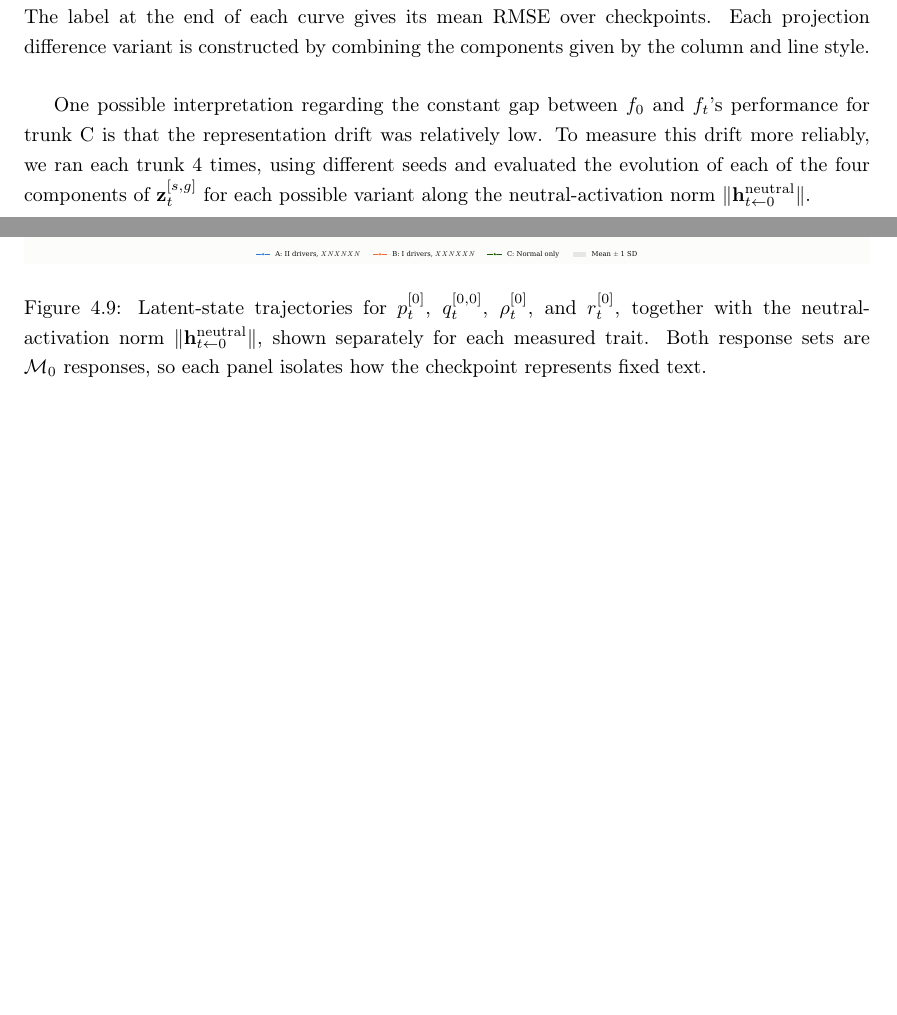
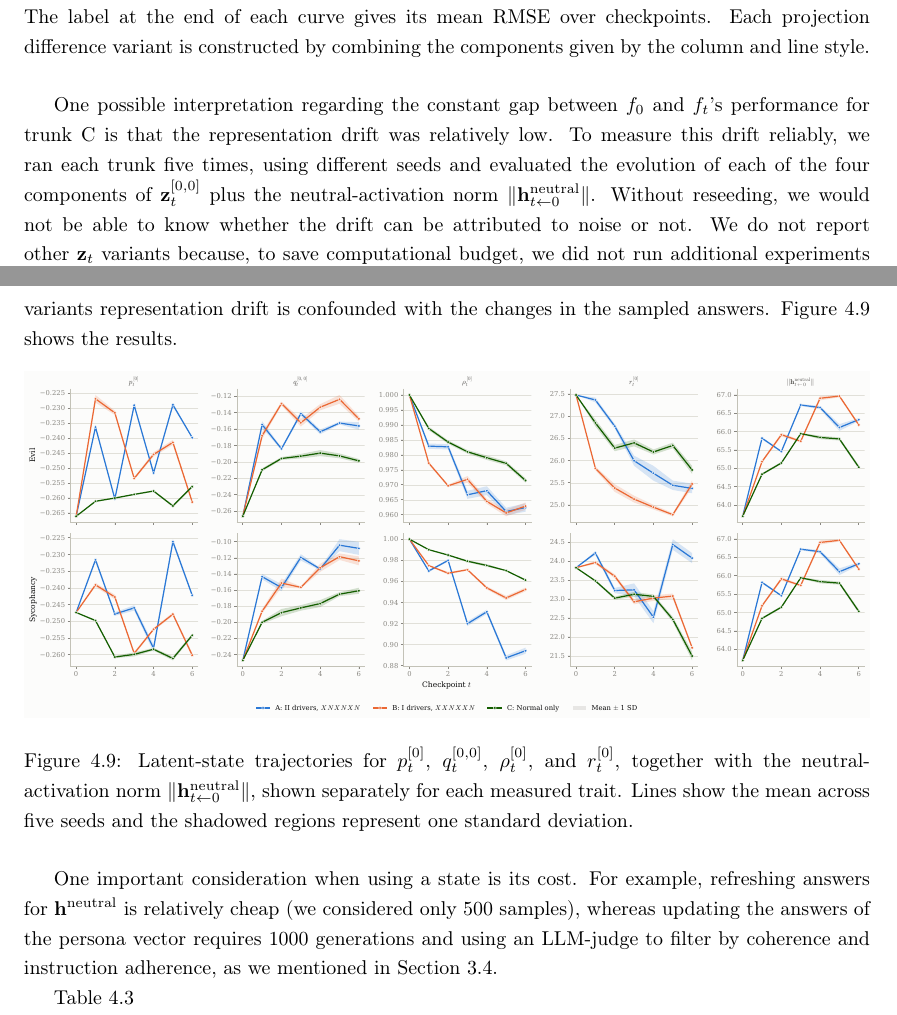
Before and after one commit to Pabloo22/msc_thesis, a LaTeX thesis (MSc_Report/project_report - pg.tex, which reads MSc_Report/chapters/05-Experiments.tex): two parts of pages 41 and 42 of 63, joined at a grey line, cut so that both start at the same text, the shorter picture padded with empty space. Compiled offline with pdfLaTeX.

Commit message:
add representation drift paragraph

```diff
--- a/MSc_Report/chapters/05-Experiments.tex
+++ b/MSc_Report/chapters/05-Experiments.tex
@@ -141,13 +141,18 @@ The fitted regressor is then applied to the held-out trajectory and used solely
     \label{fig:exp2-headline-rmse}
 \end{figure}
 
-One possible interpretation regarding the constant gap between $f_0$ and $f_t$'s performance for trunk C is that the representation drift was relatively low. To measure this drift more reliably, we ran each trunk 4 times, using different seeds and evaluated the evolution of each of the four components of $\mathbf{z}^{[s, g]}_t$ for each possible variant along the neutral-activation norm $\lVert\mathbf{h}^{\text{neutral}}_{t\leftarrow0}\rVert$.
+One possible interpretation regarding the constant gap between $f_0$ and $f_t$'s performance for trunk C is that the representation drift was relatively low. To measure this drift reliably, we ran each trunk five times, using different seeds and evaluated the evolution of each of the four components of $\mathbf{z}^{[0, 0]}_t$ plus the neutral-activation norm $\lVert\mathbf{h}^{\text{neutral}}_{t\leftarrow0}\rVert$. Without reseeding, we would not be able to know whether the drift can be attributed to noise or not. We do not report other $\mathbf{z}_t$ variants because, to save computational budget, we did not run additional experiments to quantify measurement noise. Importantly, we chose to focus on $\mathbf{z}^{[0, 0]}_t$ because other variants regenerate answers for extracting either $\mathbf{h}^{\text{neutral}}$ or the persona vector (or both). Thus, for these variants representation drift is confounded with the changes in the sampled answers. \Cref{fig:exp2-representation-drift-z} shows the results.
 
 \begin{figure}[H]
     \centering
     \includegraphics[width=\linewidth]{plots/real/exp2/exp2_drift_z.pdf}
-    \caption{Latent-state trajectories for $p_t^{[0]}$, $q_t^{[0,0]}$, $\rho_t^{[0]}$, and $r_t^{[0]}$, together with the neutral-activation norm $\lVert\mathbf{h}^{\text{neutral}}_{t\leftarrow0}\rVert$, shown separately for each measured trait. Both response sets are $\mathcal{M}_0$ responses, so each panel isolates how the checkpoint represents fixed text.}
+    \caption{Latent-state trajectories for $p_t^{[0]}$, $q_t^{[0,0]}$, $\rho_t^{[0]}$, and $r_t^{[0]}$, together with the neutral-activation norm $\lVert\mathbf{h}^{\text{neutral}}_{t\leftarrow0}\rVert$, shown separately for each measured trait. Lines show the mean across five seeds and the shadowed regions represent one standard deviation.}
+    \label{fig:exp2-representation-drift-z}
 \end{figure}
+
+One important consideration when using a state is its cost. For example, refreshing answers for $\mathbf{h}^{\text{neutral}}$ is relatively cheap (we considered only 500 samples), whereas updating the answers of the persona vector requires 1000 generations and using an LLM-judge to filter by coherence and instruction adherence, as we mentioned in \Cref{sec:personavec}.
+
+\Cref{tab:forecast-supertable}
 
 % For the state-evolution analysis, we examine the winner projection-difference variant $\Delta P_t^{t\leftarrow0,[t]}$, together with the checkpoint-state variants $\mathbf{z}_t^{[0,0]}$ and $\mathbf{z}_t^{[t,0]}$. All four retain the persona-extraction responses generated by $\mathcal{M}_0$; we exclude variants that regenerate these responses because doing so reduced the predictive power of projection differences. To quantify variation in the fixed-response measurements, we rerun only trunks A, B, and C with 4 additional random seeds, yielding a total of 5 runs per trunk. Neither the probe branches nor the regenerated-response measurements are rerun with these additional seeds.
 
```
